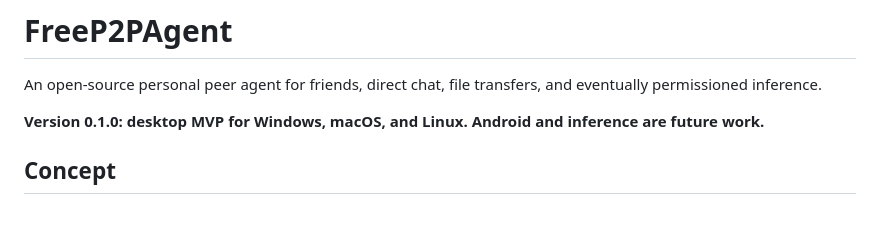
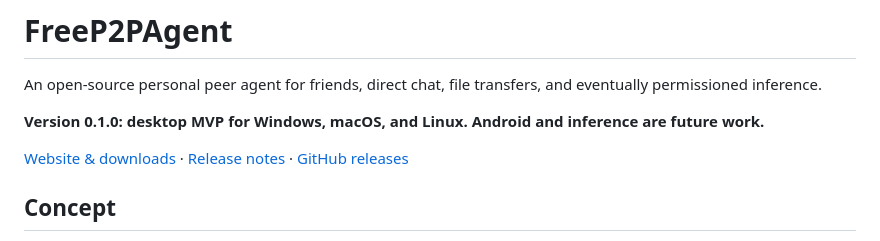
Before and after one commit to Thinkelution/FreeP2PAgent, a Markdown page: README.md, the part around the change. Rendered like a GitHub page; blank space fills up the shorter version.

Commit message:
Link landing page and preview release from README

```diff
--- a/README.md
+++ b/README.md
@@ -3,6 +3,8 @@
 An open-source personal peer agent for friends, direct chat, file transfers, and eventually permissioned inference.
 
 **Version 0.1.0: desktop MVP for Windows, macOS, and Linux. Android and inference are future work.**
+
+[Website & downloads](https://thinkelution.github.io/FreeP2PAgent/) · [Release notes](docs/releases/v0.1.0.md) · [GitHub releases](https://github.com/Thinkelution/FreeP2PAgent/releases)
 
 ## Concept
 
```
